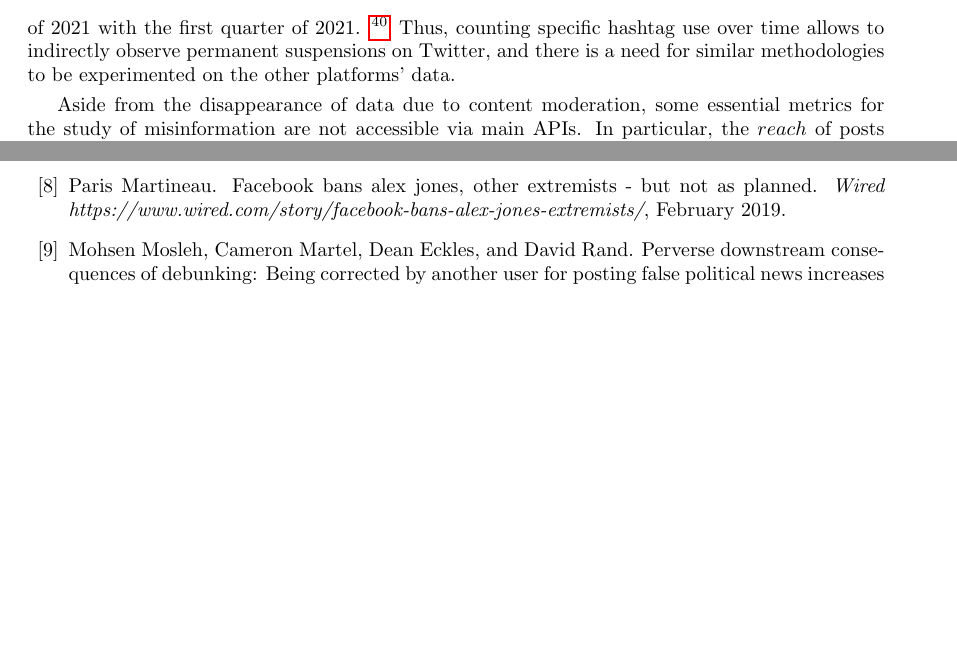
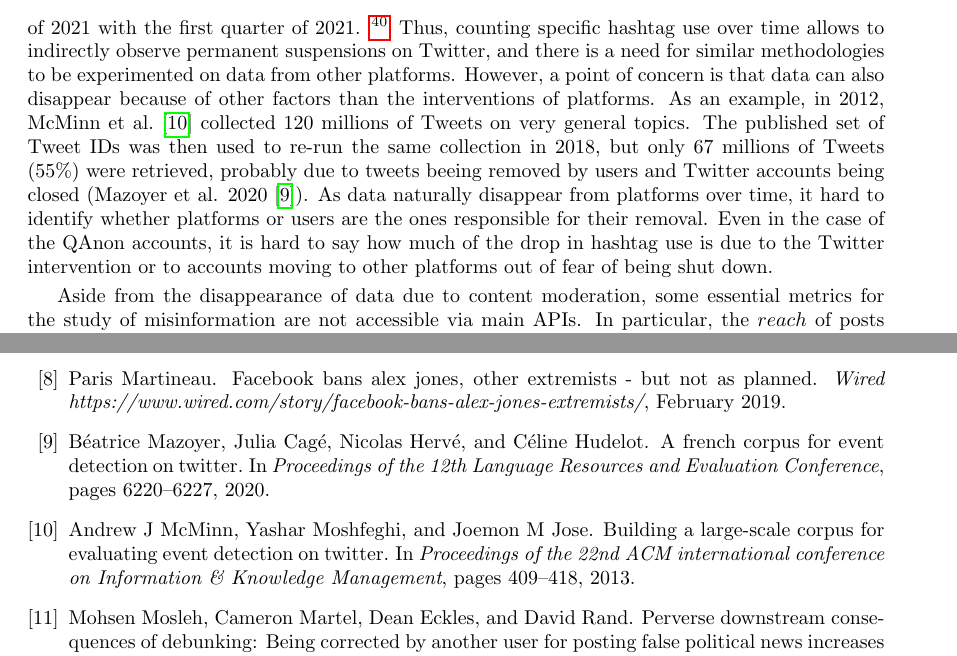
Before and after one commit to medialab/webclim_misinformation_related_interventions, a LaTeX paper (article/draft.tex, which reads article/proj1.bib): two parts of pages 20 and 23 of 25 before the commit and two parts of pages 20 and 23 of 26 after it, joined at a grey line, cut so that both start at the same text, the shorter picture padded with empty space. Compiled offline with pdfLaTeX.

Commit message:
add Beatrice's point about the natural disappearance of data

```diff
--- a/article/draft.tex
+++ b/article/draft.tex
@@ -684,7 +684,12 @@ Following the Capitol riots in January 2021, Twitter has announced the suspensio
 A journalist has recently investigated the effects of this measure by counting the number of times some hashtags specific to the QAnon movement have been used over time, such as \#QAnon or \#WWG1WGA.
 A drastic reduction in hashtag use was found when comparing the first quarter of $2021$ with the first quarter of $2021$.
 \footnote{\url{https://twitter.com/Shayan86/status/1394742784683298818}}
-Thus, counting specific hashtag use over time allows to indirectly observe permanent suspensions on Twitter, and there is a need for similar methodologies to be experimented on the other platforms' data.
+Thus, counting specific hashtag use over time allows to indirectly observe permanent suspensions on Twitter, and there is a need for similar methodologies to be experimented on data from other platforms.
+However, a point of concern is that data can also disappear because of other factors than the interventions of platforms.
+As an example, in 2012, McMinn et al. \cite{mcminn2013building} collected 120 millions of Tweets on very general topics.
+The published set of Tweet IDs was then used to re-run the same collection in 2018, but only 67 millions of Tweets (55\%) were retrieved, probably due to tweets beeing removed by users and Twitter accounts being closed (Mazoyer et al. 2020~\cite{mazoyer2020french}).
+As data naturally disappear from platforms over time, it hard to identify whether platforms or users are the ones responsible for their removal.
+Even in the case of the QAnon accounts, it is hard to say how much of the drop in hashtag use is due to the Twitter intervention or to accounts moving to other platforms out of fear of being shut down.
 
 \smallskip
 
--- a/article/proj1.bib
+++ b/article/proj1.bib
@@ -209,0 +215 @@
+  pages={6220--6227},
@@ -209,0 +223,3 @@
+  pages={409--418},
+  year={2013}
+}
```
Also changed, not shown: article/draft.tex (2 more changed lines), article/proj1.bib (12 more changed lines).
